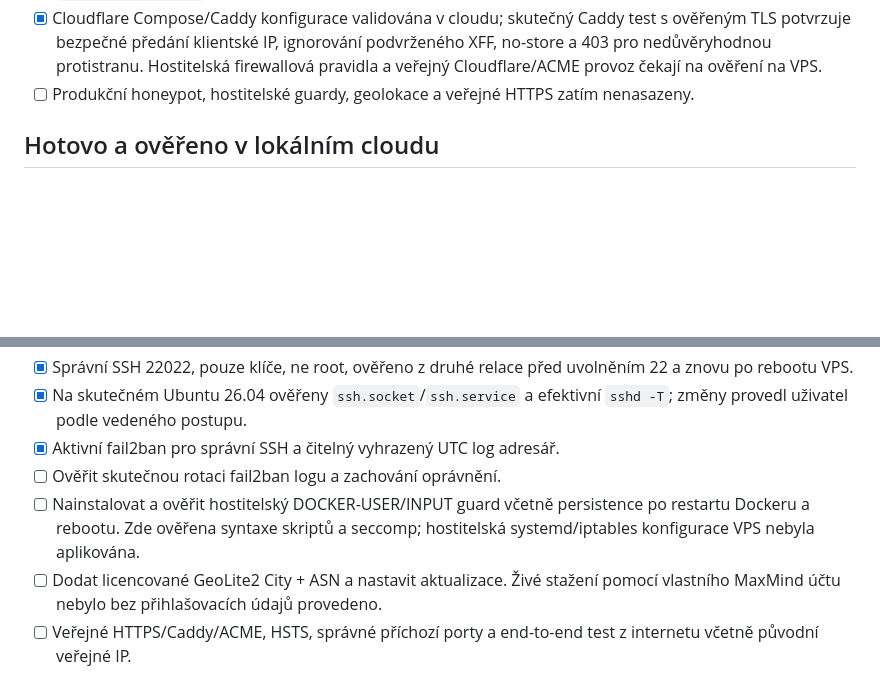
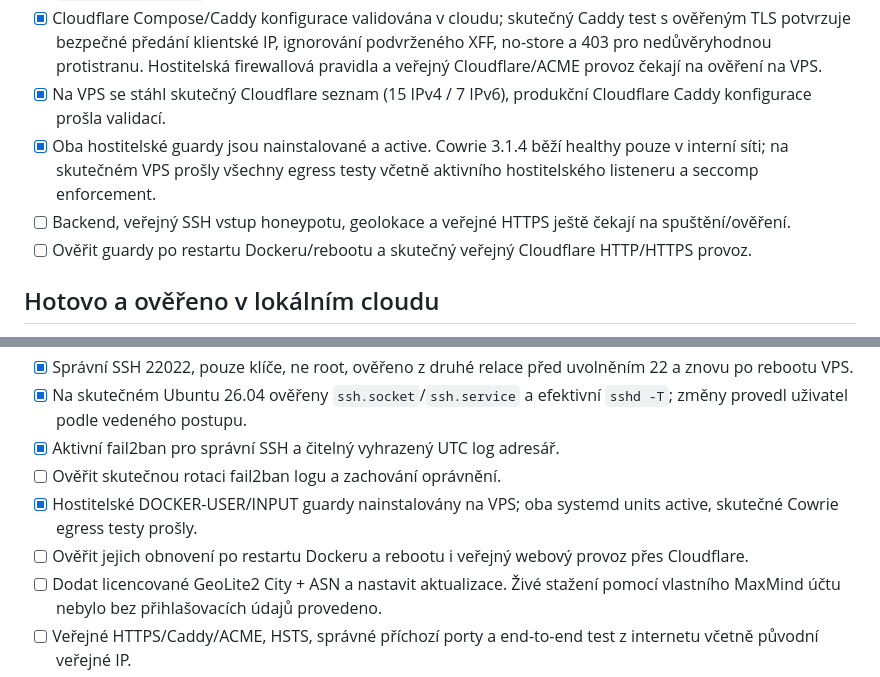
Before and after one commit to mnsko/banMap, a Markdown page: PROGRESS.md, 2 parts joined by grey strips. GitHub-like rendering; blank space fills up the shorter version.

```diff
--- a/PROGRESS.md
+++ b/PROGRESS.md
@@ -22,7 +22,10 @@ Následující stav je ověřen výstupy příkazů a přihlášení, které už
 - [x] Projekt naklonován do `/opt/banmap`; produkční helper úspěšně připravil oba obrazy i na VPS (včetně cold-cache stažení závislostí).
 - [x] Uživatel zvolil web za Cloudflare proxy, honeypot přímo na IP; příprava varianty je popsána v `docs/cloudflare.md`.
 - [x] Cloudflare Compose/Caddy konfigurace validována v cloudu; skutečný Caddy test s ověřeným TLS potvrzuje bezpečné předání klientské IP, ignorování podvrženého XFF, no-store a 403 pro nedůvěryhodnou protistranu. Hostitelská firewallová pravidla a veřejný Cloudflare/ACME provoz čekají na ověření na VPS.
-- [ ] Produkční honeypot, hostitelské guardy, geolokace a veřejné HTTPS zatím nenasazeny.
+- [x] Na VPS se stáhl skutečný Cloudflare seznam (15 IPv4 / 7 IPv6), produkční Cloudflare Caddy konfigurace prošla validací.
+- [x] Oba hostitelské guardy jsou nainstalované a active. Cowrie 3.1.4 běží healthy pouze v interní síti; na skutečném VPS prošly všechny egress testy včetně aktivního hostitelského listeneru a seccomp enforcement.
+- [ ] Backend, veřejný SSH vstup honeypotu, geolokace a veřejné HTTPS ještě čekají na spuštění/ověření.
+- [ ] Ověřit guardy po restartu Dockeru/rebootu a skutečný veřejný Cloudflare HTTP/HTTPS provoz.
 
 ## Hotovo a ověřeno v lokálním cloudu
 
@@ -69,7 +72,8 @@ Následující stav je ověřen výstupy příkazů a přihlášení, které už
 - [x] Na skutečném Ubuntu 26.04 ověřeny `ssh.socket`/`ssh.service` a efektivní `sshd -T`; změny provedl uživatel podle vedeného postupu.
 - [x] Aktivní fail2ban pro správní SSH a čitelný vyhrazený UTC log adresář.
 - [ ] Ověřit skutečnou rotaci fail2ban logu a zachování oprávnění.
-- [ ] Nainstalovat a ověřit hostitelský DOCKER-USER/INPUT guard včetně persistence po restartu Dockeru a rebootu. Zde ověřena syntaxe skriptů a seccomp; hostitelská systemd/iptables konfigurace VPS nebyla aplikována.
+- [x] Hostitelské DOCKER-USER/INPUT guardy nainstalovány na VPS; oba systemd units active, skutečné Cowrie egress testy prošly.
+- [ ] Ověřit jejich obnovení po restartu Dockeru a rebootu i veřejný webový provoz přes Cloudflare.
 - [ ] Dodat licencované GeoLite2 City + ASN a nastavit aktualizace. Živé stažení pomocí vlastního MaxMind účtu nebylo bez přihlašovacích údajů provedeno.
 - [ ] Veřejné HTTPS/Caddy/ACME, HSTS, správné příchozí porty a end-to-end test z internetu včetně původní veřejné IP.
 - [ ] Zálohy, monitoring místa, pravidelné promazávání rotací a obnovení po rebootu VPS.
```
Also changed, not shown: docs/cloudflare.md (+2 -2 lines).
